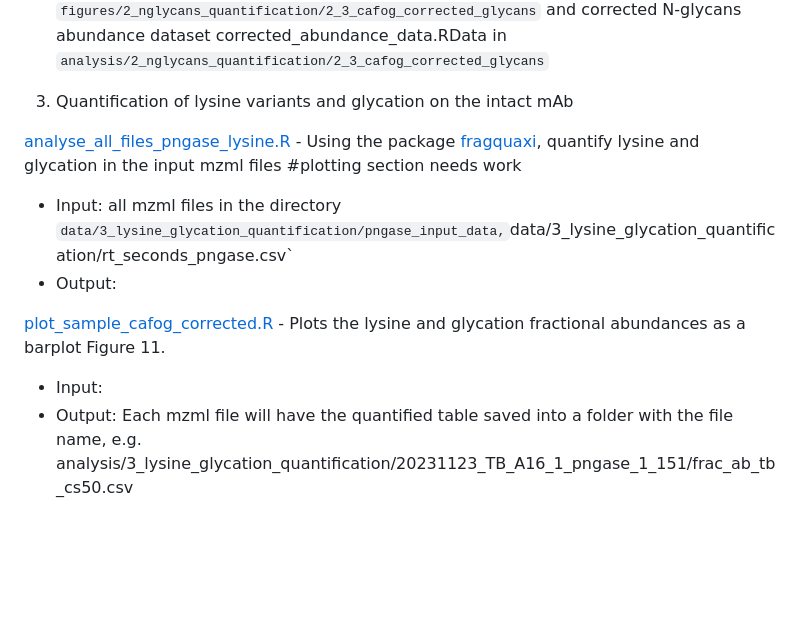
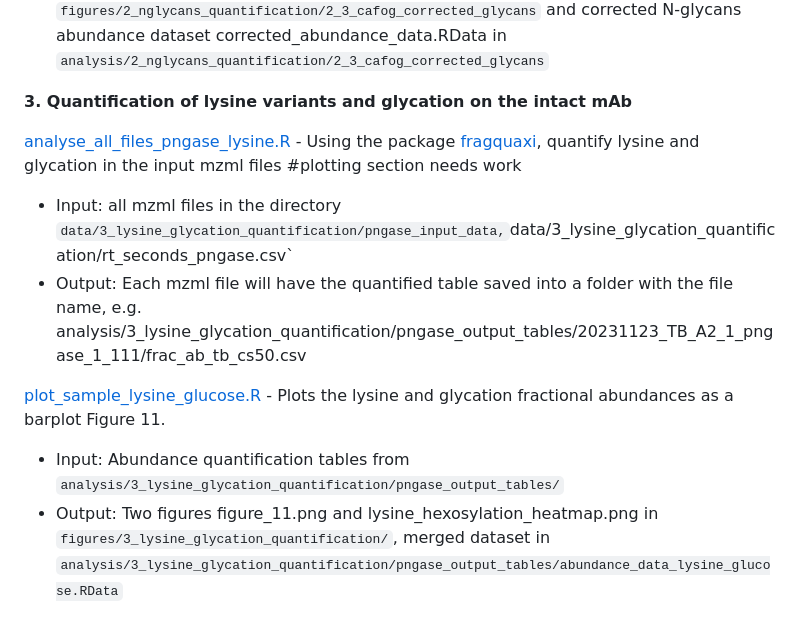
Before and after one commit to VSchaepertoens/CHO_variants_glycoforms, a Markdown page: README.md, the part around the change printed below. Rendered like a GitHub page; blank space fills up the shorter version.

Commit message:
changes titles to bold, reorders section 3

```diff
--- a/README.md
+++ b/README.md
@@ -61,12 +61,12 @@ Overall, the analysis workflow in this section is illustrated in the following f
 -   Input: Corrected N-glycan abundances saved as results.csv in the respective `analysis/2_nglycans_quantification/2_3_cafog_corrected_glycans` folder
 -   Output: saved Figures 9. and 10. in the folder `figures/2_nglycans_quantification/2_3_cafog_corrected_glycans` and corrected N-glycans abundance dataset corrected_abundance_data.RData in `analysis/2_nglycans_quantification/2_3_cafog_corrected_glycans`
 
-3. Quantification of lysine variants and glycation on the intact mAb
+**3. Quantification of lysine variants and glycation on the intact mAb**
 
 [analyse_all_files_pngase_lysine.R](analyse_all_files_pngase_lysine.R) - Using the package [fragquaxi](https://github.com/cdl-biosimilars/fragquaxi), quantify lysine and glycation in the input mzml files #plotting section needs work
 -   Input: all mzml files in the directory `data/3_lysine_glycation_quantification/pngase_input_data,`data/3_lysine_glycation_quantification/rt_seconds_pngase.csv\`
-- Output:
+- Output: Each mzml file will have the quantified table saved into a folder with the file name, e.g. analysis/3_lysine_glycation_quantification/pngase_output_tables/20231123_TB_A2_1_pngase_1_111/frac_ab_tb_cs50.csv
 
- [plot_sample_cafog_corrected.R](plot_sample_cafog_corrected.R) - Plots the lysine and glycation fractional abundances as a barplot Figure 11.
--   Input:
--   Output: Each mzml file will have the quantified table saved into a folder with the file name, e.g. analysis/3_lysine_glycation_quantification/20231123_TB_A16_1_pngase_1_151/frac_ab_tb_cs50.csv
+ [plot_sample_lysine_glucose.R](plot_sample_lysine_glucose.R) - Plots the lysine and glycation fractional abundances as a barplot Figure 11.
+  - Input: Abundance quantification tables from `analysis/3_lysine_glycation_quantification/pngase_output_tables/`
+- Output: Two figures figure_11.png and lysine_hexosylation_heatmap.png in `figures/3_lysine_glycation_quantification/`, merged dataset in `analysis/3_lysine_glycation_quantification/pngase_output_tables/abundance_data_lysine_glucose.RData`
```
Also changed, not shown: other parts of README.md (+2 -2 lines).
